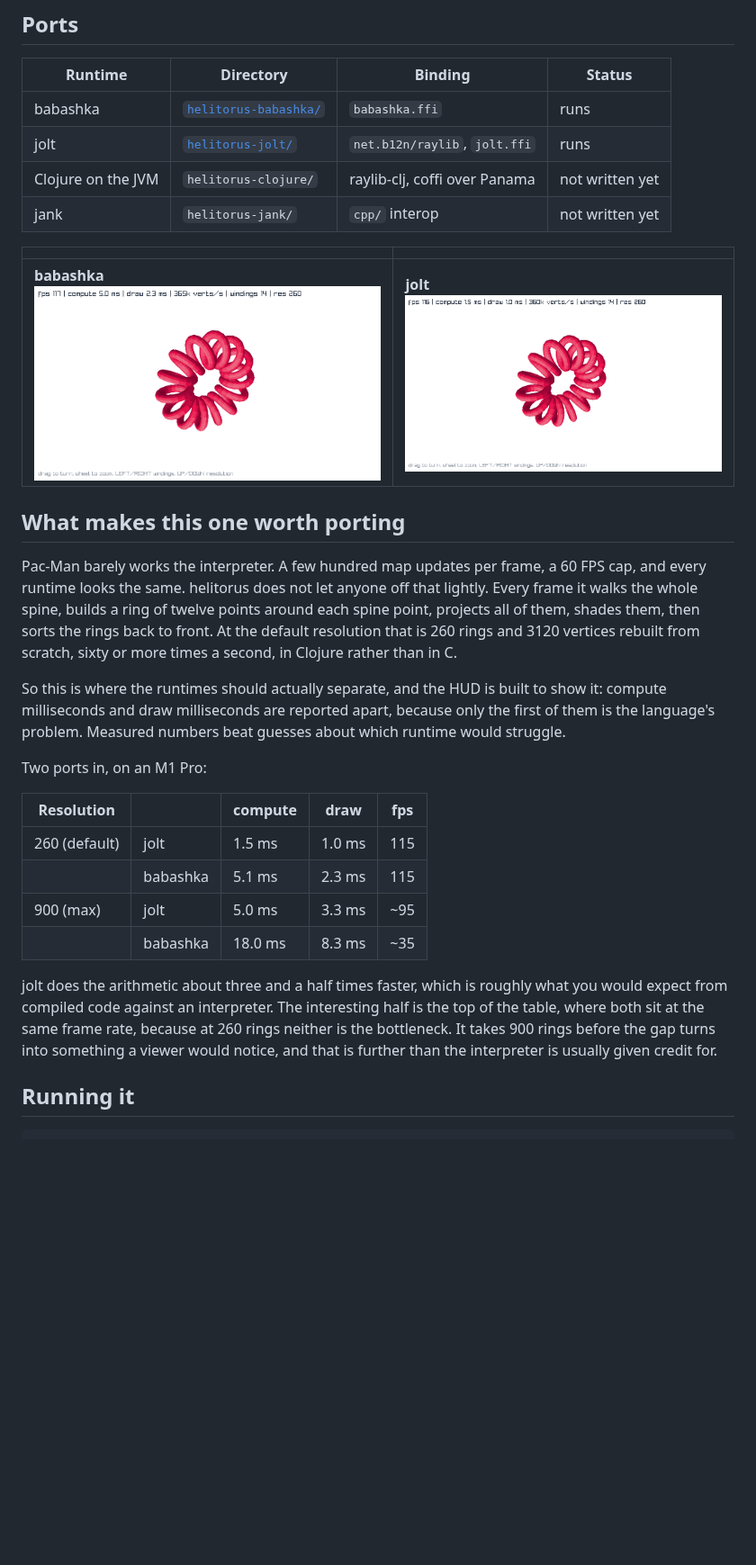
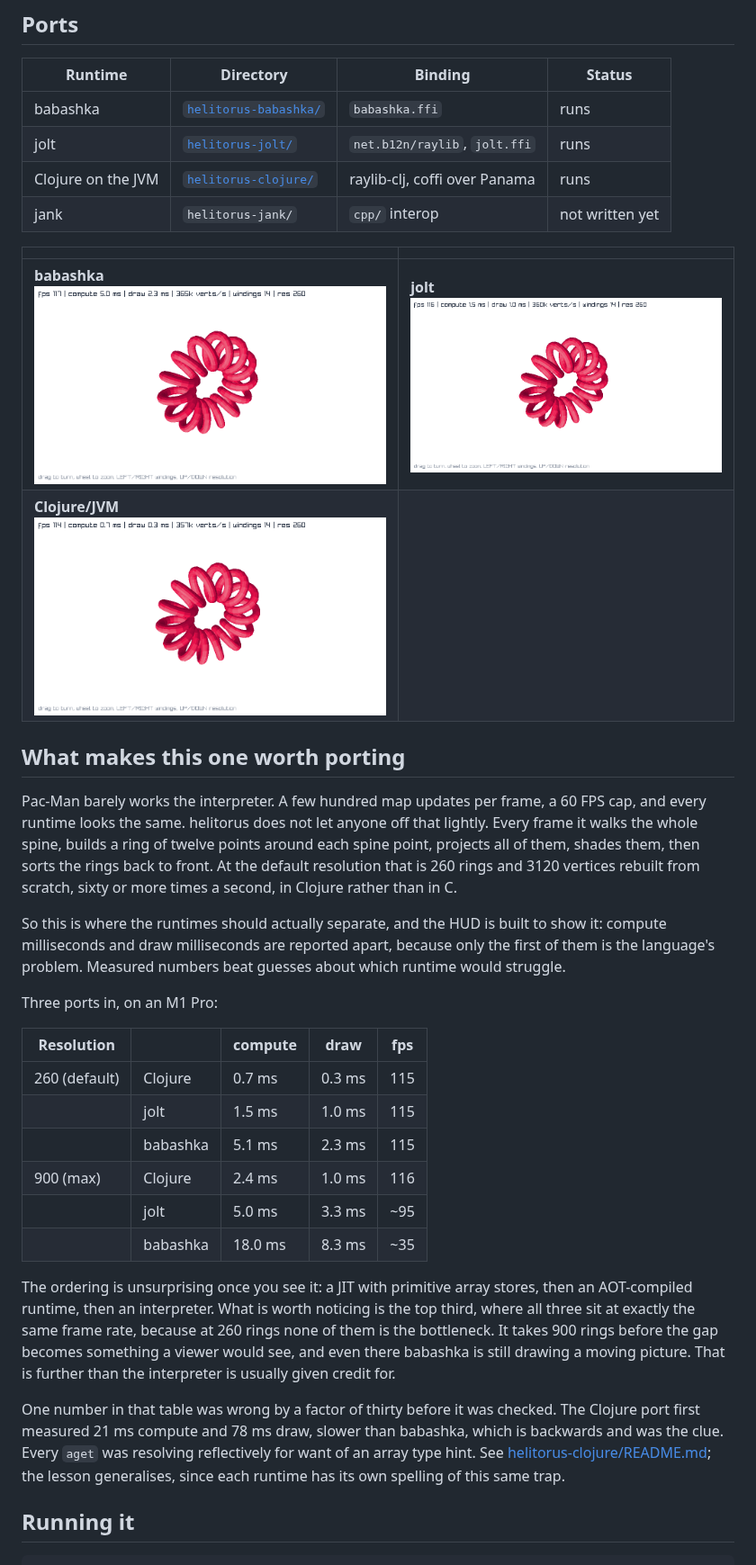
Before and after one commit to b12n-oss/lisp-games, a Markdown page: helitorus/README.md, the part around the change. Shown at 90% size. GitHub-like rendering; pictures changed too: docs/demos/helitorus-clojure.png (added); blank space fills up the shorter version.

```diff
--- a/helitorus/README.md
+++ b/helitorus/README.md
@@ -24,12 +24,13 @@ figure to a 2D canvas. babashka/ffi is MIT licensed and the notice is in
 |---|---|---|---|
 | babashka | [`helitorus-babashka/`](helitorus-babashka) | `babashka.ffi` | runs |
 | jolt | [`helitorus-jolt/`](helitorus-jolt) | `net.b12n/raylib`, `jolt.ffi` | runs |
-| Clojure on the JVM | `helitorus-clojure/` | raylib-clj, coffi over Panama | not written yet |
+| Clojure on the JVM | [`helitorus-clojure/`](helitorus-clojure) | raylib-clj, coffi over Panama | runs |
 | jank | `helitorus-jank/` | `cpp/` interop | not written yet |
 
 | | |
 |---|---|
 | **babashka** <br> ![babashka](../docs/demos/helitorus-babashka.png) | **jolt** <br> ![jolt](../docs/demos/helitorus-jolt.png) |
+| **Clojure/JVM** <br> ![clojure](../docs/demos/helitorus-clojure.png) | |
 
 ## What makes this one worth porting
 
@@ -46,21 +47,31 @@ show it: compute milliseconds and draw milliseconds are reported apart, because
 only the first of them is the language's problem. Measured numbers beat guesses
 about which runtime would struggle.
 
-Two ports in, on an M1 Pro:
+Three ports in, on an M1 Pro:
 
 | Resolution | | compute | draw | fps |
 |---|---|---|---|---|
-| 260 (default) | jolt | 1.5 ms | 1.0 ms | 115 |
+| 260 (default) | Clojure | 0.7 ms | 0.3 ms | 115 |
+| | jolt | 1.5 ms | 1.0 ms | 115 |
 | | babashka | 5.1 ms | 2.3 ms | 115 |
-| 900 (max) | jolt | 5.0 ms | 3.3 ms | ~95 |
+| 900 (max) | Clojure | 2.4 ms | 1.0 ms | 116 |
+| | jolt | 5.0 ms | 3.3 ms | ~95 |
 | | babashka | 18.0 ms | 8.3 ms | ~35 |
 
-jolt does the arithmetic about three and a half times faster, which is roughly
-what you would expect from compiled code against an interpreter. The
-interesting half is the top of the table, where both sit at the same frame
-rate, because at 260 rings neither is the bottleneck. It takes 900 rings before
-the gap turns into something a viewer would notice, and that is further than
-the interpreter is usually given credit for.
+The ordering is unsurprising once you see it: a JIT with primitive array stores,
+then an AOT-compiled runtime, then an interpreter. What is worth noticing is
+the top third, where all three sit at exactly the same frame rate, because at
+260 rings none of them is the bottleneck. It takes 900 rings before the gap
+becomes something a viewer would see, and even there babashka is still drawing
+a moving picture. That is further than the interpreter is usually given credit
+for.
+
+One number in that table was wrong by a factor of thirty before it was checked.
+The Clojure port first measured 21 ms compute and 78 ms draw, slower than
+babashka, which is backwards and was the clue. Every `aget` was resolving
+reflectively for want of an array type hint. See
+[helitorus-clojure/README.md](helitorus-clojure/README.md); the lesson
+generalises, since each runtime has its own spelling of this same trap.
 
 ## Running it
 
```
Also changed, not shown: CHANGELOG.md (+12 -0 lines), README.md (+17 -5 lines), helitorus/helitorus-clojure/README.md (added, +111 -0 lines), 4 other files.
